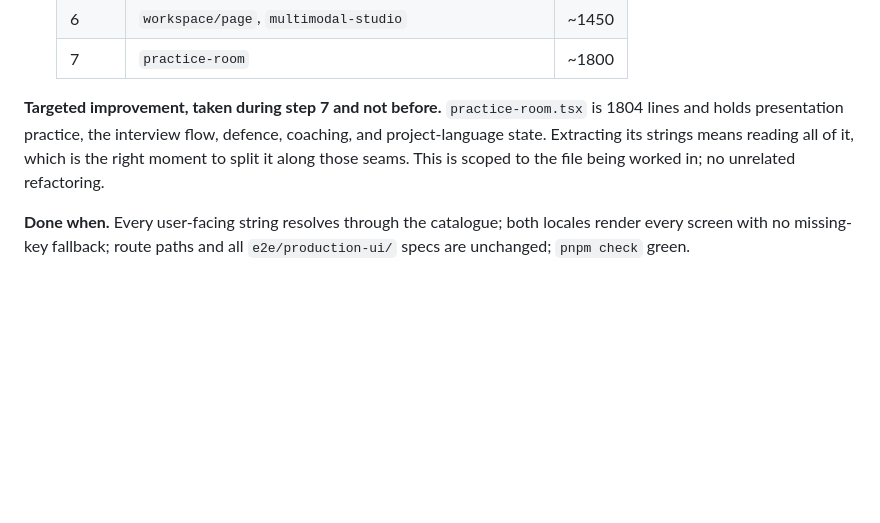
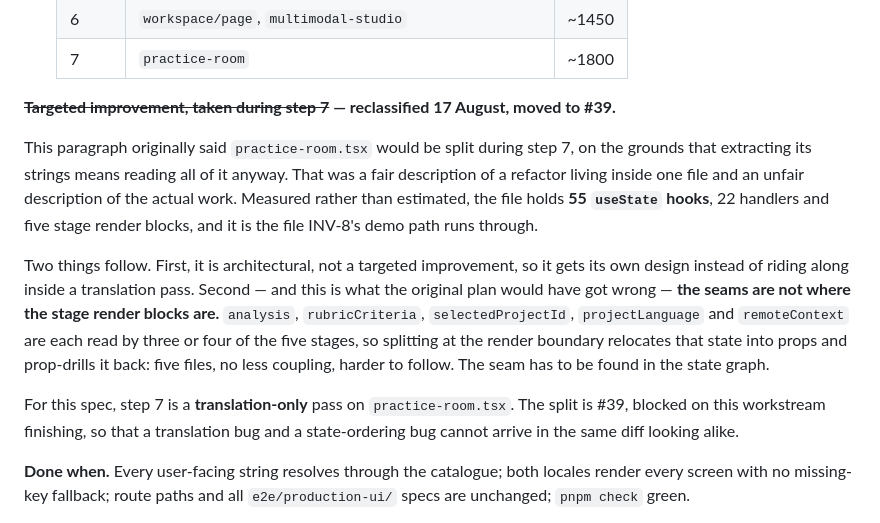
Before and after one commit to dafandikri/talk-active, a Markdown page: docs/specs/2026-08-16-post-hackathon-design.md, the part around the change. GitHub-like rendering; blank space fills up the shorter version.

Commit message:
Reclassify the practice-room split and give it its own issue
The spec called this a targeted improvement taken during the translation
pass. Measured rather than estimated, the file holds 55 useState hooks, 22
handlers and five stage render blocks, and it is the file INV-8's demo path
runs through. That is architectural, and the brainstorming ratchet is
one-way.

The part the original plan would have got wrong: the seams are not where the
stage render blocks are. analysis, rubricCriteria, selectedProjectId,
projectLanguage and remoteContext are each read by three or four of the five
stages, so splitting at the render boundary relocates that state into props
and prop-drills it back — five files, no less coupling, harder to follow.

Step 7 is now a translation-only pass. The split is #39, blocked on #36, so
a translation bug and a state-ordering bug cannot arrive in one diff looking
alike.

```diff
--- a/docs/specs/2026-08-16-post-hackathon-design.md
+++ b/docs/specs/2026-08-16-post-hackathon-design.md
@@ -280,10 +280,25 @@ the language they rehearse in.
    | 6 | `workspace/page`, `multimodal-studio` | ~1450 |
    | 7 | `practice-room` | ~1800 |
 
-**Targeted improvement, taken during step 7 and not before.** `practice-room.tsx` is 1804 lines
-and holds presentation practice, the interview flow, defence, coaching, and project-language
-state. Extracting its strings means reading all of it, which is the right moment to split it
-along those seams. This is scoped to the file being worked in; no unrelated refactoring.
+**~~Targeted improvement, taken during step 7~~ — reclassified 17 August, moved to #39.**
+
+This paragraph originally said `practice-room.tsx` would be split during step 7, on the
+grounds that extracting its strings means reading all of it anyway. That was a fair
+description of a refactor living inside one file and an unfair description of the actual work.
+Measured rather than estimated, the file holds **55 `useState` hooks**, 22 handlers and five
+stage render blocks, and it is the file INV-8's demo path runs through.
+
+Two things follow. First, it is architectural, not a targeted improvement, so it gets its own
+design instead of riding along inside a translation pass. Second — and this is what the
+original plan would have got wrong — **the seams are not where the stage render blocks are.**
+`analysis`, `rubricCriteria`, `selectedProjectId`, `projectLanguage` and `remoteContext` are
+each read by three or four of the five stages, so splitting at the render boundary relocates
+that state into props and prop-drills it back: five files, no less coupling, harder to follow.
+The seam has to be found in the state graph.
+
+For this spec, step 7 is a **translation-only** pass on `practice-room.tsx`. The split is #39,
+blocked on this workstream finishing, so that a translation bug and a state-ordering bug cannot
+arrive in the same diff looking alike.
 
 **Done when.** Every user-facing string resolves through the catalogue; both locales render
 every screen with no missing-key fallback; route paths and all `e2e/production-ui/` specs are
```
